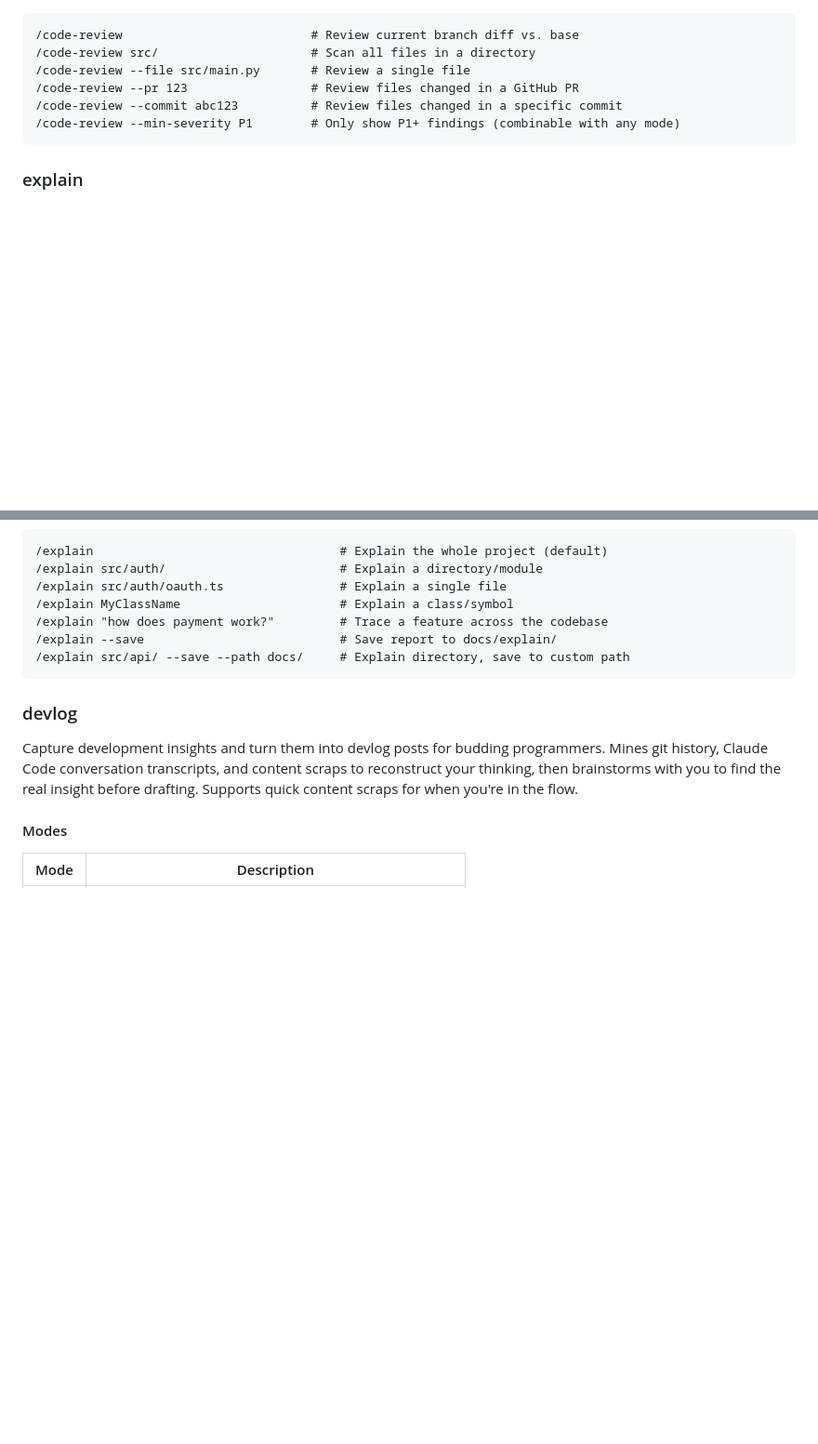
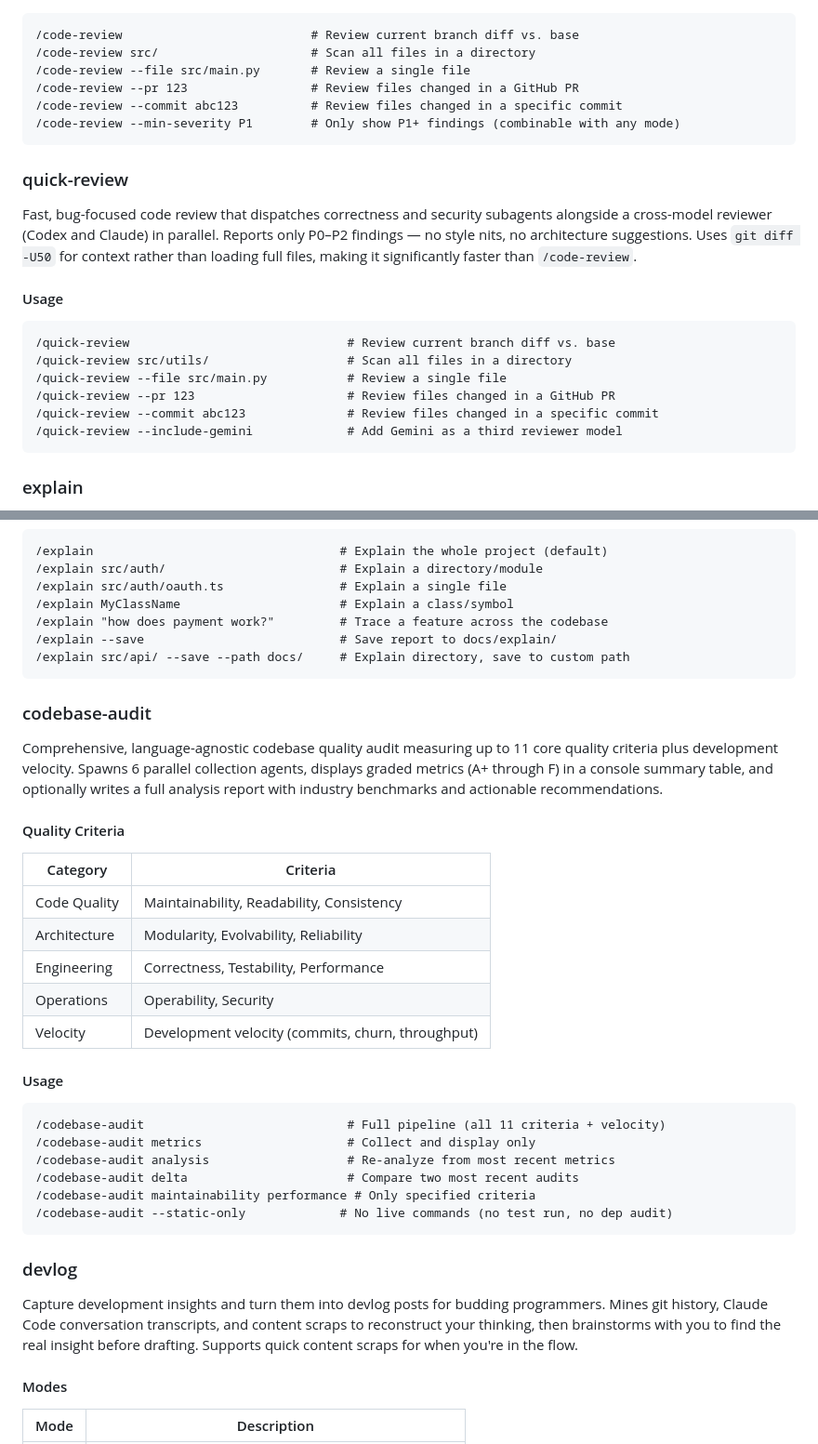
Before and after one commit to joesys/joesys-skills, a Markdown page: README.md, 2 parts joined by grey strips. Shown at 93% size. GitHub-like rendering; blank space fills up the shorter version.

````diff
--- a/README.md
+++ b/README.md
@@ -99,6 +99,21 @@ Dispatch 6 parallel domain-expert subagents to analyze code for violations acros
 /code-review --min-severity P1        # Only show P1+ findings (combinable with any mode)
 ```
 
+### quick-review
+
+Fast, bug-focused code review that dispatches correctness and security subagents alongside a cross-model reviewer (Codex and Claude) in parallel. Reports only P0–P2 findings — no style nits, no architecture suggestions. Uses `git diff -U50` for context rather than loading full files, making it significantly faster than `/code-review`.
+
+#### Usage
+
+```
+/quick-review                              # Review current branch diff vs. base
+/quick-review src/utils/                   # Scan all files in a directory
+/quick-review --file src/main.py           # Review a single file
+/quick-review --pr 123                     # Review files changed in a GitHub PR
+/quick-review --commit abc123              # Review files changed in a specific commit
+/quick-review --include-gemini             # Add Gemini as a third reviewer model
+```
+
 ### explain
 
 Dispatch 5 parallel domain-lens subagents to analyze a codebase across structure, behavior, domain & data, external dependencies, and health & risk. Produces a layered report from TL;DR to deep understanding with an orientation cheat sheet and fastest-path-to-competence recommendations. Supports whole projects, directories, single files, symbols, and natural language feature traces.
@@ -125,6 +140,31 @@ Dispatch 5 parallel domain-lens subagents to analyze a codebase across structure
 /explain src/api/ --save --path docs/     # Explain directory, save to custom path
 ```
 
+### codebase-audit
+
+Comprehensive, language-agnostic codebase quality audit measuring up to 11 core quality criteria plus development velocity. Spawns 6 parallel collection agents, displays graded metrics (A+ through F) in a console summary table, and optionally writes a full analysis report with industry benchmarks and actionable recommendations.
+
+#### Quality Criteria
+
+| Category | Criteria |
+|---|---|
+| Code Quality | Maintainability, Readability, Consistency |
+| Architecture | Modularity, Evolvability, Reliability |
+| Engineering | Correctness, Testability, Performance |
+| Operations | Operability, Security |
+| Velocity | Development velocity (commits, churn, throughput) |
+
+#### Usage
+
+```
+/codebase-audit                            # Full pipeline (all 11 criteria + velocity)
+/codebase-audit metrics                    # Collect and display only
+/codebase-audit analysis                   # Re-analyze from most recent metrics
+/codebase-audit delta                      # Compare two most recent audits
+/codebase-audit maintainability performance # Only specified criteria
+/codebase-audit --static-only             # No live commands (no test run, no dep audit)
+```
+
 ### devlog
 
 Capture development insights and turn them into devlog posts for budding programmers. Mines git history, Claude Code conversation transcripts, and content scraps to reconstruct your thinking, then brainstorms with you to find the real insight before drafting. Supports quick content scraps for when you're in the flow.
````
Also changed, not shown: other parts of README.md (+54 -0 lines).
